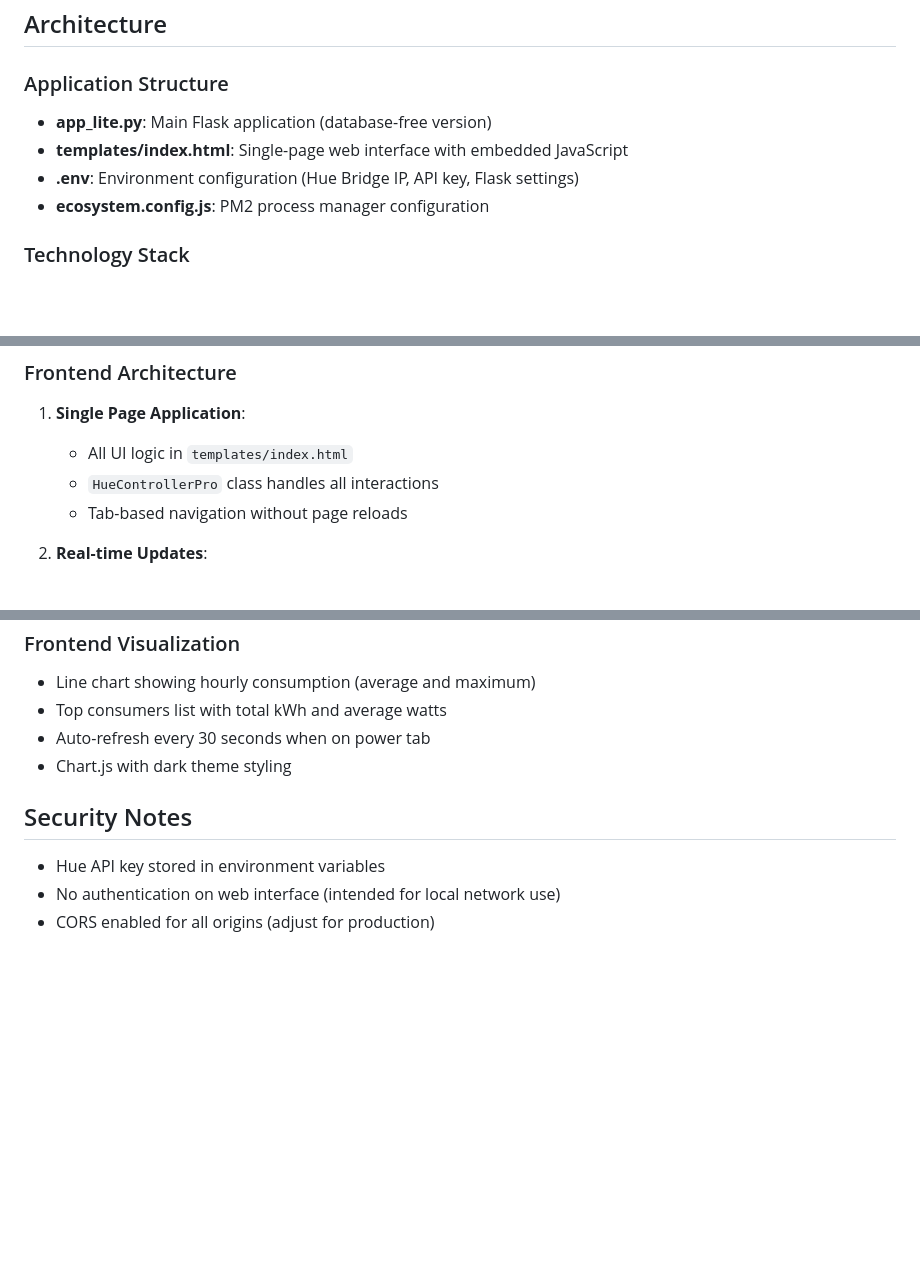
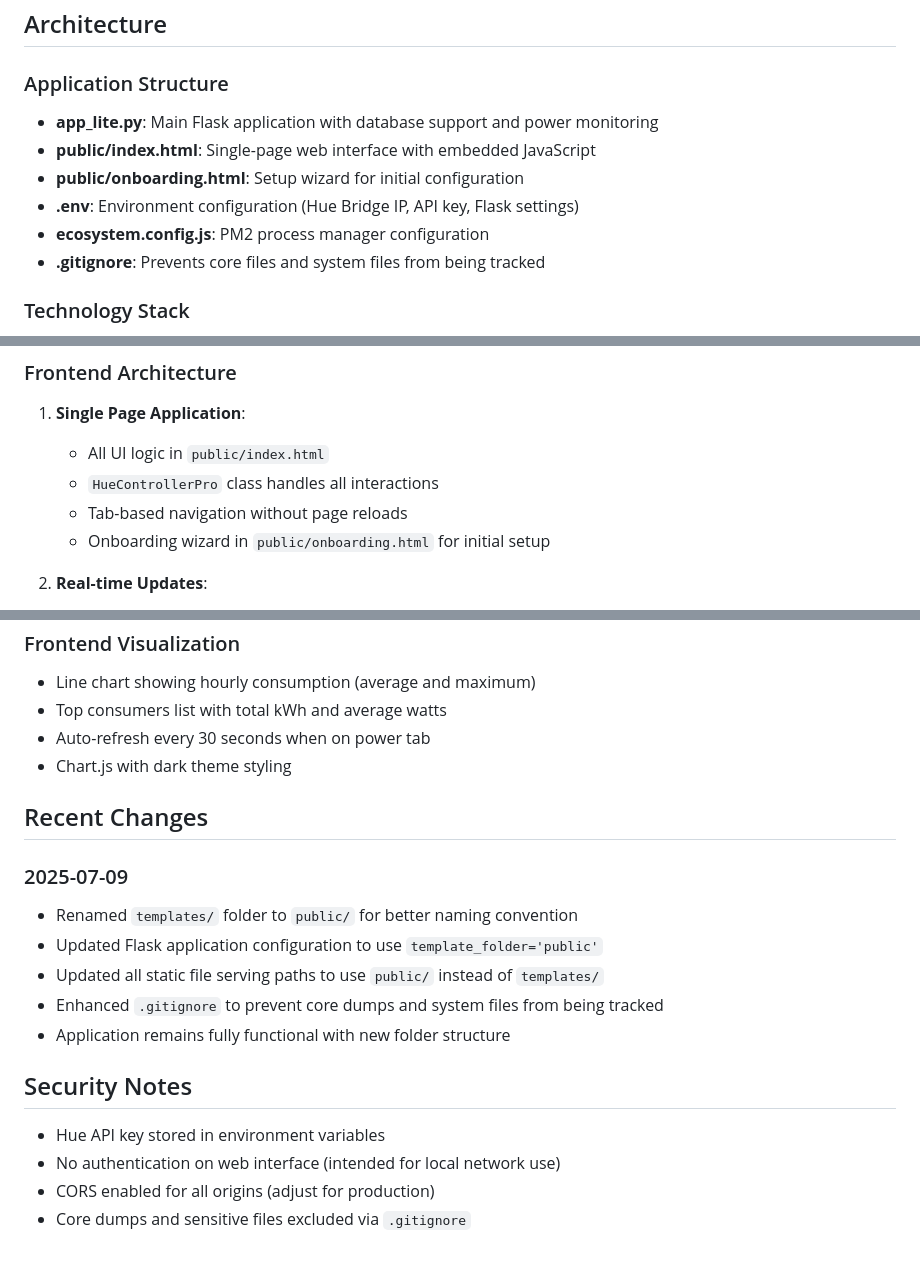
Before and after one commit to pepperonas/hue-controller, a Markdown page: CLAUDE.md, 3 parts joined by grey strips. GitHub-like rendering; blank space fills up the shorter version.

Commit message:
Update CLAUDE.md to reflect current project structure
- Updated application structure to show public/ folder instead of templates/
- Added documentation for onboarding wizard
- Added recent changes section with 2025-07-09 updates
- Enhanced security notes with .gitignore improvements

```diff
--- a/CLAUDE.md
+++ b/CLAUDE.md
@@ -73,10 +73,12 @@ pm2 save
 ## Architecture
 
 ### Application Structure
-- **app_lite.py**: Main Flask application (database-free version)
-- **templates/index.html**: Single-page web interface with embedded JavaScript
+- **app_lite.py**: Main Flask application with database support and power monitoring
+- **public/index.html**: Single-page web interface with embedded JavaScript
+- **public/onboarding.html**: Setup wizard for initial configuration
 - **.env**: Environment configuration (Hue Bridge IP, API key, Flask settings)
 - **ecosystem.config.js**: PM2 process manager configuration
+- **.gitignore**: Prevents core files and system files from being tracked
 
 ### Technology Stack
 - Backend: Flask (Python) with Flask-CORS
@@ -154,9 +156,10 @@ pm2 save
 ### Frontend Architecture
 
 1. **Single Page Application**:
-   - All UI logic in `templates/index.html`
+   - All UI logic in `public/index.html`
    - `HueControllerPro` class handles all interactions
    - Tab-based navigation without page reloads
+   - Onboarding wizard in `public/onboarding.html` for initial setup
 
 2. **Real-time Updates**:
    - Power monitoring: 30-second intervals
@@ -275,8 +278,18 @@ python3 test_db.py
 - Auto-refresh every 30 seconds when on power tab
 - Chart.js with dark theme styling
 
+## Recent Changes
+
+### 2025-07-09
+- Renamed `templates/` folder to `public/` for better naming convention
+- Updated Flask application configuration to use `template_folder='public'`
+- Updated all static file serving paths to use `public/` instead of `templates/`
+- Enhanced `.gitignore` to prevent core dumps and system files from being tracked
+- Application remains fully functional with new folder structure
+
 ## Security Notes
 
 - Hue API key stored in environment variables
 - No authentication on web interface (intended for local network use)
 - CORS enabled for all origins (adjust for production)
+- Core dumps and sensitive files excluded via `.gitignore`
```
